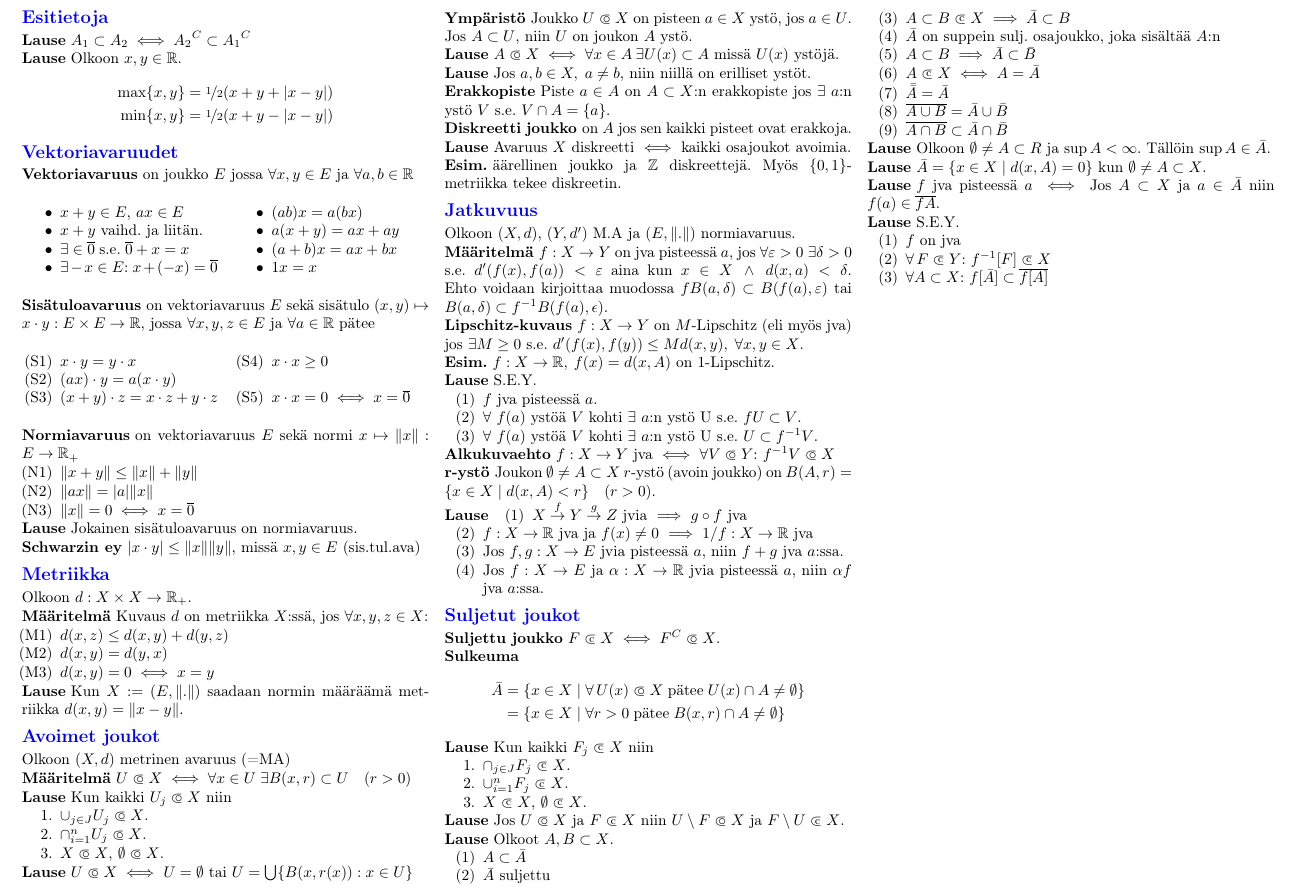
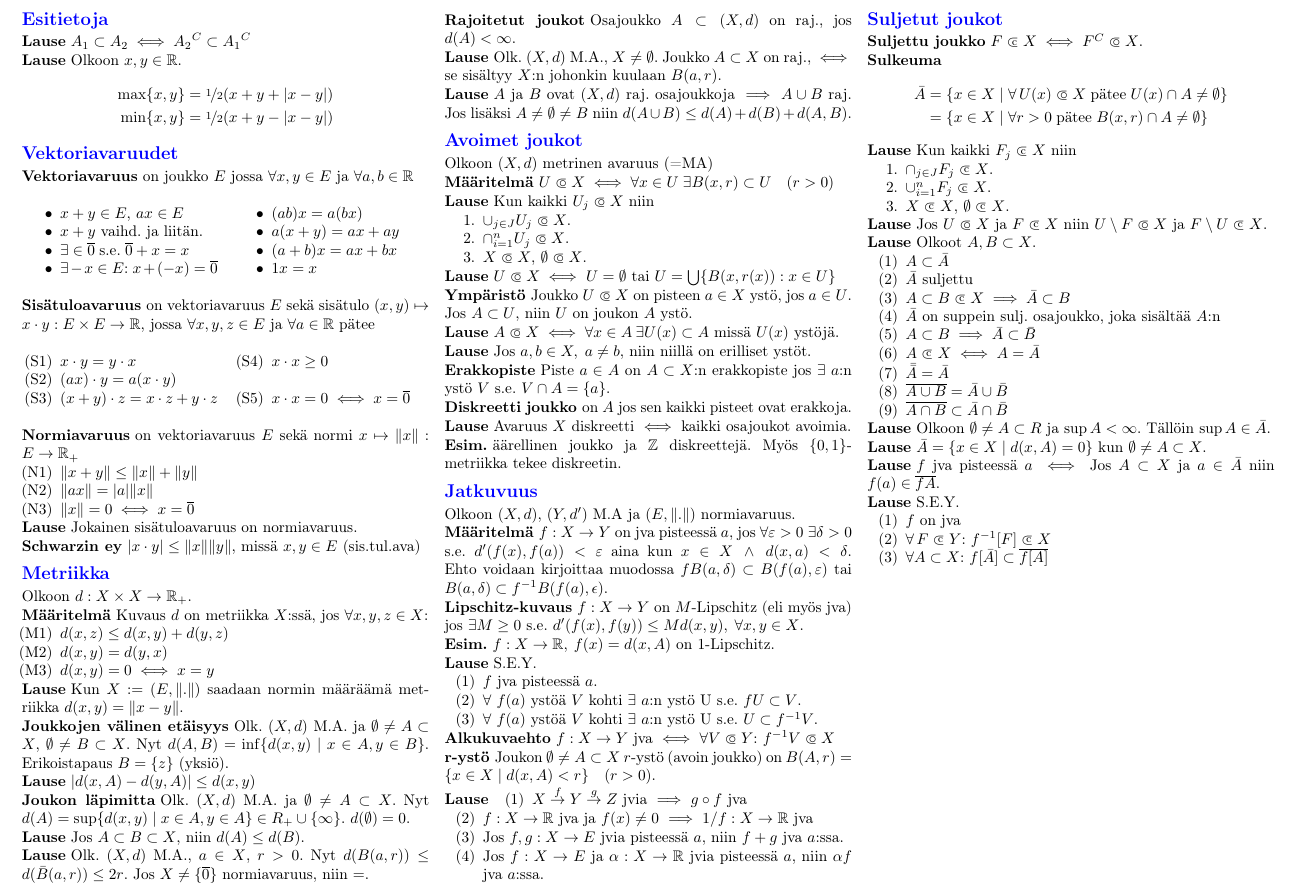
Before and after one commit to harbu/topologia-cheat-sheet, a LaTeX document (document.tex): part of the page, cut at the place of the change. Compiled offline with pdfLaTeX.

Commit message:
Work on metrics

```diff
--- a/document.tex
+++ b/document.tex
@@ -178,6 +178,54 @@ Olkoon $d: X \times X \rightarrow \mathbb{R}_+$.
 
 \begin{theorem}
   Kun $X := (E,\|.\|)$ saadaan normin määräämä metriikka $d(x,y) = \| x - y\|$.
+\end{theorem}
+
+% TODO: kuulat / pallot
+
+\newtheorem*{setdist}{Joukkojen välinen etäisyys}
+\begin{setdist}
+  Olk. $(X,d)$ M.A. ja $\emptyset \neq A \subset X$, $\emptyset \neq B
+  \subset X$. Nyt $d(A,B) = \inf \{ d(x,y) \; | \; x \in A, y \in B \}$.
+  Erikoistapaus $B = \{z\}$ (yksiö).
+\end{setdist}
+
+\begin{theorem}
+  $| d(x,A) - d(y,A) | \leq d(x,y)$
+\end{theorem}
+
+\newtheorem*{läpimitta}{Joukon läpimitta}
+\begin{läpimitta}
+  Olk. $(X,d)$ M.A. ja $\emptyset \neq A \subset X$. Nyt
+  $d(A) = \sup \{d(x,y) \; | \; x \in A, y \in A\} \in R_+ \cup \{\infty\}$.
+  $d(\emptyset) = 0$.
+\end{läpimitta}
+
+\begin{theorem}
+  Jos $A \subset B \subset X$, niin $d(A) \leq d(B)$.
+\end{theorem}
+
+% TODO: d(A) = 0 <=> #A <= 1 (?)
+
+\begin{theorem}
+  Olk. $(X,d)$ M.A., $a \in X$, $r > 0$. Nyt $d(B(a,r)) \leq d(\bar{B}(a,r))
+  \leq 2r$. Jos $X \neq \{\overline0\}$ normiavaruus, niin $=$.
+\end{theorem}
+
+\newtheorem*{rajoitetut}{Rajoitetut joukot}
+\begin{rajoitetut}
+  Osajoukko $A \subset (X,d)$ on raj., jos $d(A) < \infty$.
+\end{rajoitetut}
+% TODO: rajoitettu kuvaus (?)
+
+\begin{theorem}
+  Olk. $(X,d)$ M.A., $X \neq \emptyset$. Joukko $A \subset X$ on raj., $\iff$
+  se sisältyy $X$:n johonkin kuulaan $B(a,r)$.
+\end{theorem}
+
+\begin{theorem}
+  $A$ ja $B$ ovat $(X,d)$ raj. osajoukkoja $\implies$ $A \cup B$ raj. Jos
+  lisäksi $A \neq \emptyset \neq B$ niin $d(A \cup B) \leq d(A) + d(B) +
+  d(A,B)$.
 \end{theorem}
 
 % --------- Avoimet joukot ---------%
```
